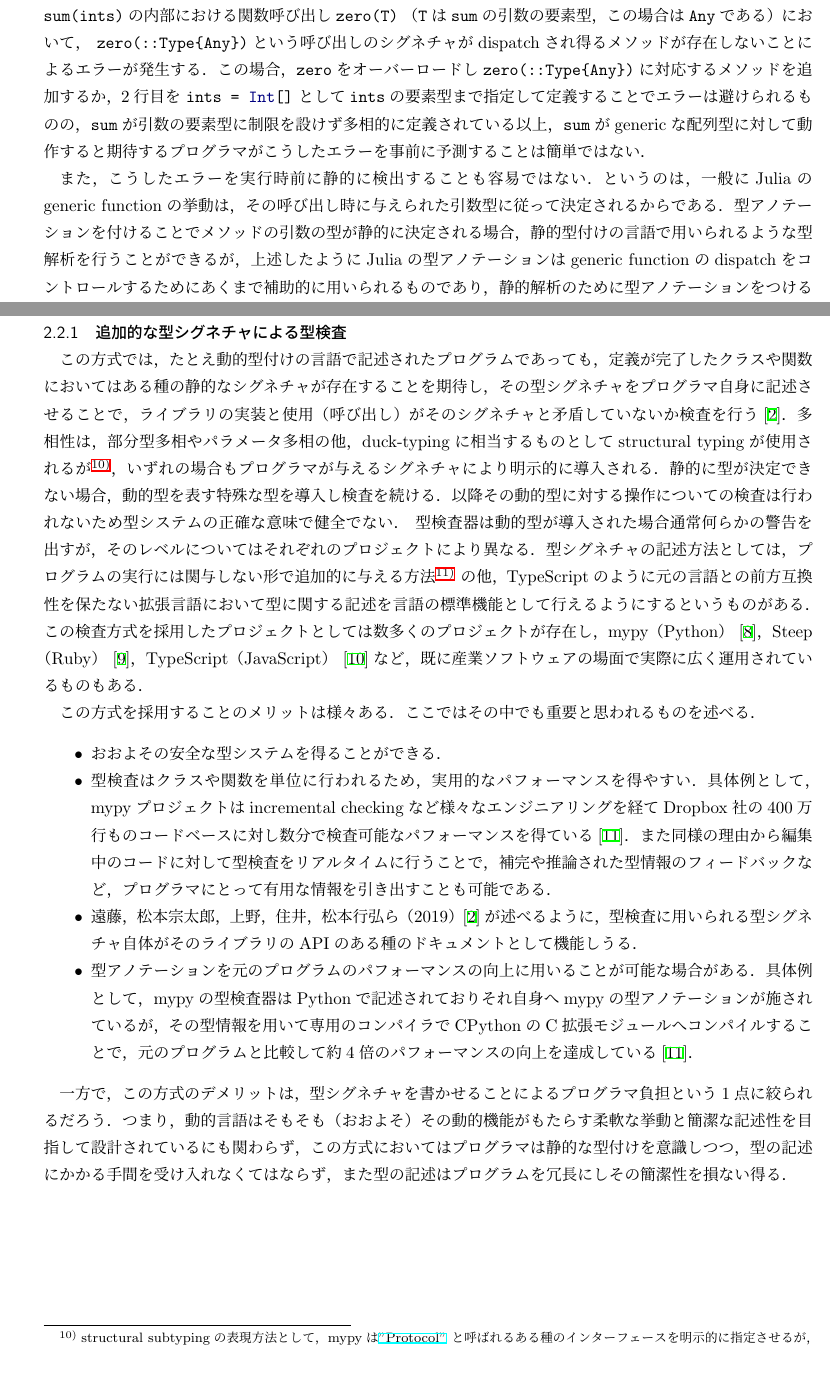
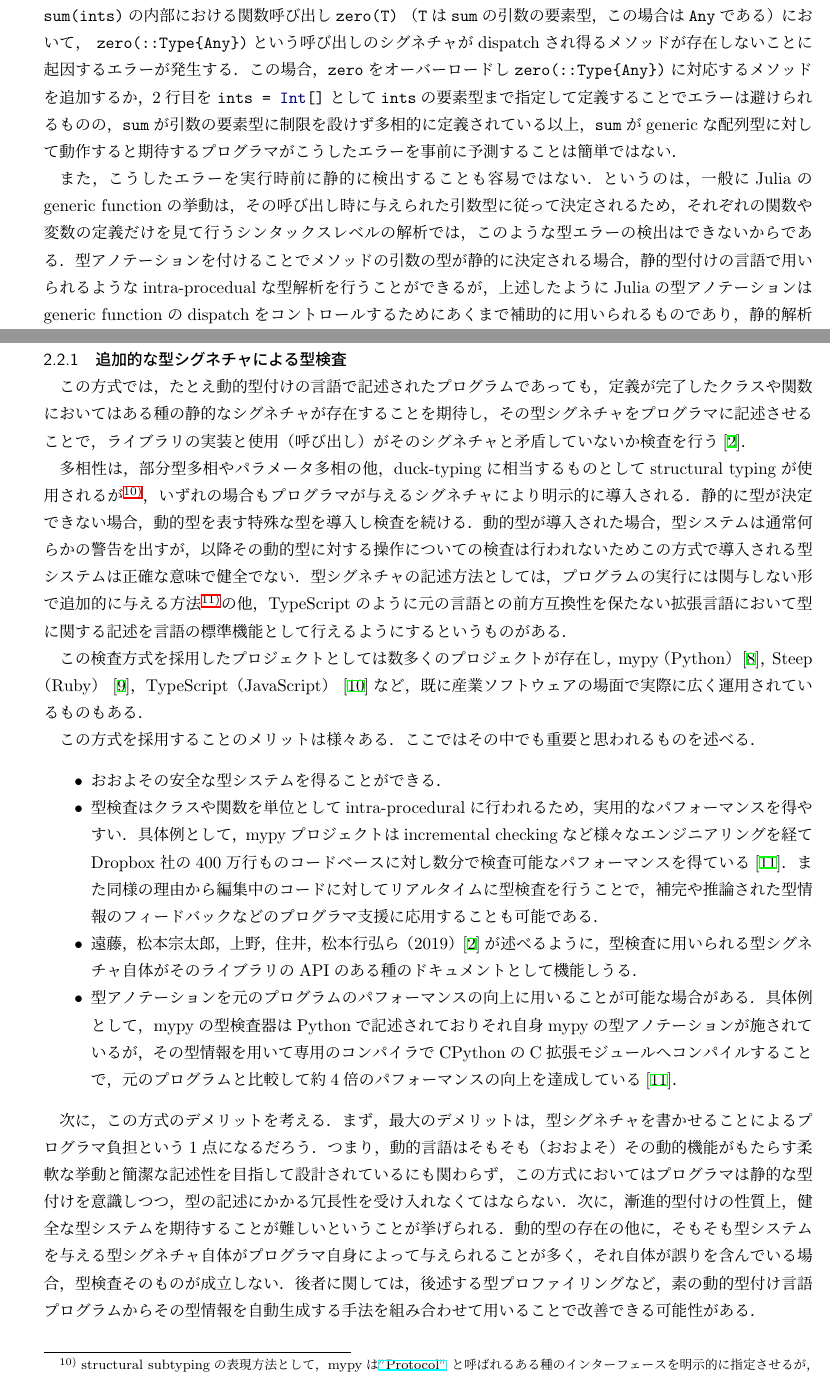
Before and after one commit to aviatesk/grad-thesis, a LaTeX document (main.tex, which reads section1.tex): two parts of pages 4 and 6 of 8, joined at a grey line, cut so that both start at the same text. Compiled offline with upLaTeX and dvipdfmx.

Commit message:
fix wordings

```diff
--- a/section1.tex
+++ b/section1.tex
@@ -131,16 +131,17 @@ Juliaの洗練された言語設計によりそれらのコードは多くの場
 4行目の\verb|sum(ints)|の内部における関数呼び出し\verb|zero(T)|
 （\verb|T|は\verb|sum|の引数の要素型，この場合は\verb|Any|である）
 において， \verb|zero(::Type{Any})|という呼び出しのシグネチャが
-dispatchされ得るメソッドが存在しないことによるエラーが発生する．
+dispatchされ得るメソッドが存在しないことに起因するエラーが発生する．
 この場合，\verb|zero|をオーバーロードし\verb|zero(::Type{Any})|に対応するメソッドを追加するか，
 2行目を \jlinline{ints = Int[]} として\verb|ints|の要素型まで指定して定義することでエラーは避けられるものの，
 \verb|sum|が引数の要素型に制限を設けず多相的に定義されている以上，
 \verb|sum|がgenericな配列型に対して動作すると期待するプログラマがこうしたエラーを事前に予測することは簡単ではない．
 
 また，こうしたエラーを実行時前に静的に検出することも容易ではない．
-というのは，一般にJuliaのgeneric functionの挙動は，その呼び出し時に与えられた引数型に従って決定されるからである．
+というのは，一般にJuliaのgeneric functionの挙動は，その呼び出し時に与えられた引数型に従って決定されるため，
+それぞれの関数や変数の定義だけを見て行うシンタックスレベルの解析では，このような型エラーの検出はできないからである．
 型アノテーションを付けることでメソッドの引数の型が静的に決定される場合，
-静的型付けの言語で用いられるような型解析を行うことができるが，
+静的型付けの言語で用いられるようなintra-procedualな型解析を行うことができるが，
 上述したようにJuliaの型アノテーションはgeneric functionのdispatchをコントロールするために
 あくまで補助的に用いられるものであり，静的解析のために型アノテーションをつけることにより，
 元のgeneric functionが持っている多相性が損なわれることがあってはならない．
@@ -247,12 +249,13 @@ JuMP.jl\cite{DunningHuchetteLubin2017}
 本論文の取り組みとして，シンタックスレベルではなく型レベルの情報をもちいてバグ検出を試みる理由については
 セクション~\ref{type-profiler-design}で述べる．
 
-\subsubsection{追加的な型シグネチャによる型検査}
+\subsubsection{追加的な型シグネチャによる型検査} \label{type-check-with-annotation}
 
 この方式では，たとえ動的型付けの言語で記述されたプログラムであっても，
 定義が完了したクラスや関数においてはある種の静的なシグネチャが存在することを期待し，
-その型シグネチャをプログラマ自身に記述させることで，
+その型シグネチャをプログラマに記述させることで，
 ライブラリの実装と使用（呼び出し）がそのシグネチャと矛盾していないか検査を行う\cite{ruby-progress-report}．
+
 多相性は，部分型多相やパラメータ多相の他，
 duck-typingに相当するものとしてstructural typingが使用されるが\footnote{
   structural subtypingの表現方法として，mypyは
@@ -261,17 +264,20 @@ duck-typingに相当するものとしてstructural typingが使用されるが\
   Steepはクラスシグネチャのメソッド集合の包含関係から部分型関係を判断する．% REVIEW: 自動でやってくれるのか
 }，いずれの場合もプログラマが与えるシグネチャにより明示的に導入される．
 静的に型が決定できない場合，動的型を表す特殊な型を導入し検査を続ける．
-以降その動的型に対する操作についての検査は行われないため型システムの正確な意味で健全でない． % REVIEW: 言い方大丈夫？
-型検査器は動的型が導入された場合通常何らかの警告を出すが，そのレベルについてはそれぞれのプロジェクトにより異なる．
+% REVIEW: 言い方大丈夫？
+動的型が導入された場合，型システムは通常何らかの警告を出すが，
+以降その動的型に対する操作についての検査は行われないため
+この方式で導入される型システムは正確な意味で健全でない．
 型シグネチャの記述方法としては，プログラムの実行には関与しない形で追加的に与える方法
 \footnote{
   例えば，mypyはPython3の標準機能であるdocstringを用いてプログラム中にシグネチャを記述するが，
   Steepはプログラム本体とは別のファイルを用意しそこにシグネチャを記述する．
   どちらの場合も，型シグネチャはそれぞれの言語との前方互換性を保つ形で与えられるため，
   型検査システムを導入したプログラムは元の言語処理系でそのまま動かすことができる．
-}
-の他，TypeScriptのように元の言語との前方互換性を保たない拡張言語において
+}の他，
+TypeScriptのように元の言語との前方互換性を保たない拡張言語において
 型に関する記述を言語の標準機能として行えるようにするというものがある．
+
 この検査方式を採用したプロジェクトとしては数多くのプロジェクトが存在し，
 mypy（Python）~\cite{mypy}，Steep（Ruby）~\cite{steep}，TypeScript（JavaScript）~\cite{typescript}など，
 既に産業ソフトウェアの場面で実際に広く運用されているものもある．
@@ -279,24 +285,29 @@ mypy（Python）~\cite{mypy}，Steep（Ruby）~\cite{steep}，TypeScript（JavaS
 この方式を採用することのメリットは様々ある．ここではその中でも重要と思われるものを述べる．
 \begin{itemize}
   \item おおよその安全な型システムを得ることができる．
-  \item 型検査はクラスや関数を単位に行われるため，実用的なパフォーマンスを得やすい．
+  \item 型検査はクラスや関数を単位としてintra-proceduralに行われるため，実用的なパフォーマンスを得やすい．
         具体例として，mypyプロジェクトはincremental checkingなど様々なエンジニアリングを経て
         Dropbox社の400万行ものコードベースに対し数分で検査可能なパフォーマンスを得ている\cite{dropbox}．
-        また同様の理由から編集中のコードに対して型検査をリアルタイムに行うことで，
-        補完や推論された型情報のフィードバックなど，プログラマにとって有用な情報を引き出すことも可能である．
+        また同様の理由から編集中のコードに対してリアルタイムに型検査を行うことで，
+        補完や推論された型情報のフィードバックなどのプログラマ支援に応用することも可能である．
   \item 遠藤，松本宗太郎，上野，住井，松本行弘ら（2019）\cite{ruby-progress-report}が述べるように，
         型検査に用いられる型シグネチャ自体がそのライブラリのAPIのある種のドキュメントとして機能しうる．
   \item 型アノテーションを元のプログラムのパフォーマンスの向上に用いることが可能な場合がある．
-        具体例として，mypyの型検査器はPythonで記述されておりそれ自身へmypyの型アノテーションが施されているが，
+        具体例として，mypyの型検査器はPythonで記述されておりそれ自身mypyの型アノテーションが施されているが，
         その型情報を用いて専用のコンパイラでCPythonのC拡張モジュールへコンパイルすることで，
         元のプログラムと比較して約4倍のパフォーマンスの向上を達成している\cite{dropbox}．
 \end{itemize}
 
-一方で，この方式のデメリットは，型シグネチャを書かせることによるプログラマ負担という1点に絞られるだろう．
+次に，この方式のデメリットを考える．
+まず，最大のデメリットは，型シグネチャを書かせることによるプログラマ負担という1点になるだろう．
 つまり，動的言語はそもそも
 （おおよそ）その動的機能がもたらす柔軟な挙動と簡潔な記述性を目指して設計されているにも関わらず，
-この方式においてはプログラマは静的な型付けを意識しつつ，型の記述にかかる手間を受け入れなくてはならず，
-また型の記述はプログラムを冗長にしその簡潔性を損ない得る．
+この方式においてはプログラマは静的な型付けを意識しつつ，型の記述にかかる冗長性を受け入れなくてはならない．
+次に，漸進的型付けの性質上，健全な型システムを期待することが難しいということが挙げられる．
+動的型の存在の他に，そもそも型システムを与える型シグネチャ自体がプログラマ自身によって与えられることが多く，
+それ自体が誤りを含んでいる場合，型検査そのものが成立しない．
+後者に関しては，後述する型プロファイリングなど，素の動的型付け言語プログラムからその型情報を
+自動生成する手法を組み合わせて用いることで改善できる可能性がある．
 
 \subsubsection{抽象解釈による型プロファイリング}
 
```
Also changed, not shown: section2.tex (+1 -1 lines), section1.tex (3 more changed lines).
